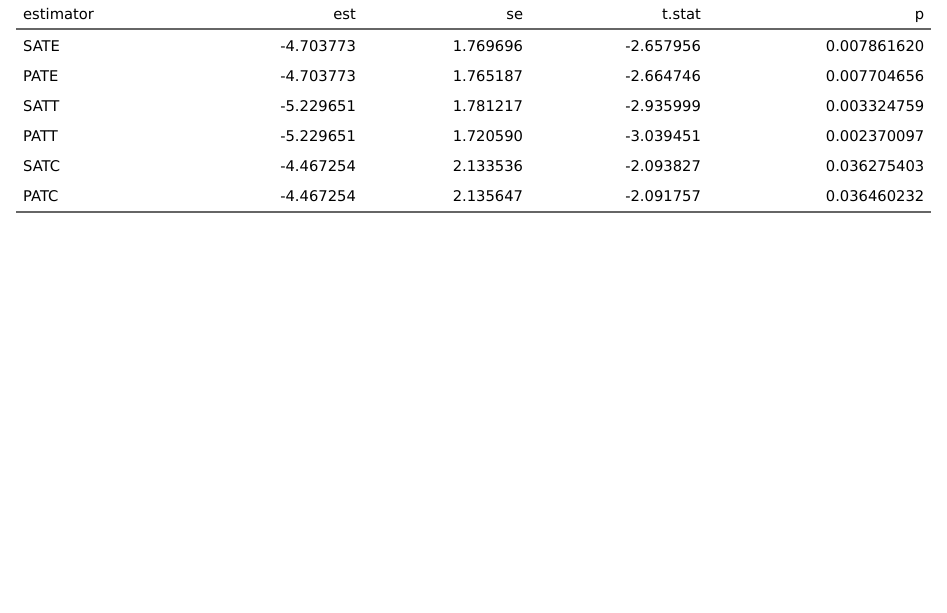
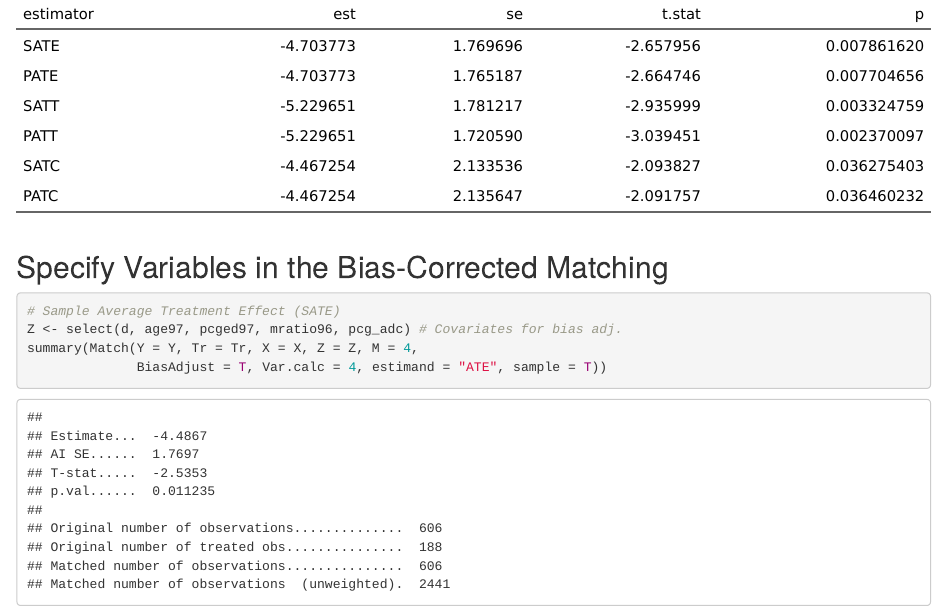
Before and after one commit to suncpeter/psa-r_guide, an R Markdown document (MatchingEstimators.Rmd): the page in a window 1100 px wide, from 2390 px down. Rendered offline with R 4.5, knitr and Pandoc, with nearby package versions; drawn as R Markdown's standard HTML page in place of the format the file asks for.

Commit message:
Added example of specifying variables in the bias-corrected matching

````diff
--- a/MatchingEstimators.Rmd
+++ b/MatchingEstimators.Rmd
@@ -110,3 +110,12 @@ tribble(
   flextable::flextable() %>%
   flextable::set_table_properties(width = 1, layout = "autofit")
 ```
+
+## Specify Variables in the Bias-Corrected Matching
+
+```{r}
+# Sample Average Treatment Effect (SATE)
+Z <- select(d, age97, pcged97, mratio96, pcg_adc) # Covariates for bias adj.
+summary(Match(Y = Y, Tr = Tr, X = X, Z = Z, M = 4,
+              BiasAdjust = T, Var.calc = 4, estimand = "ATE", sample = T))
+```
````
Also changed, not shown: 1 other file.
